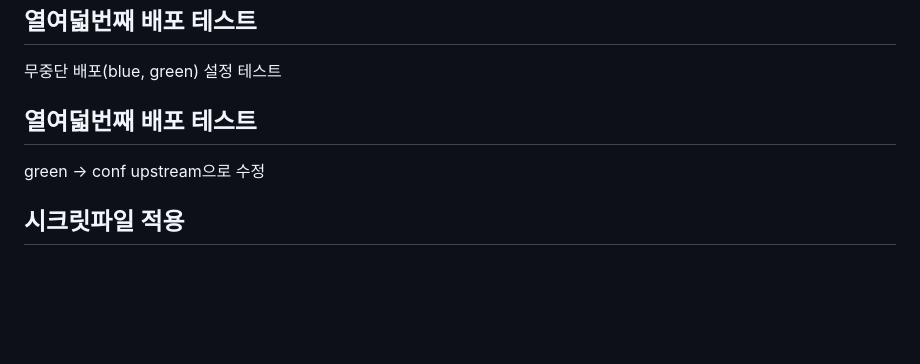
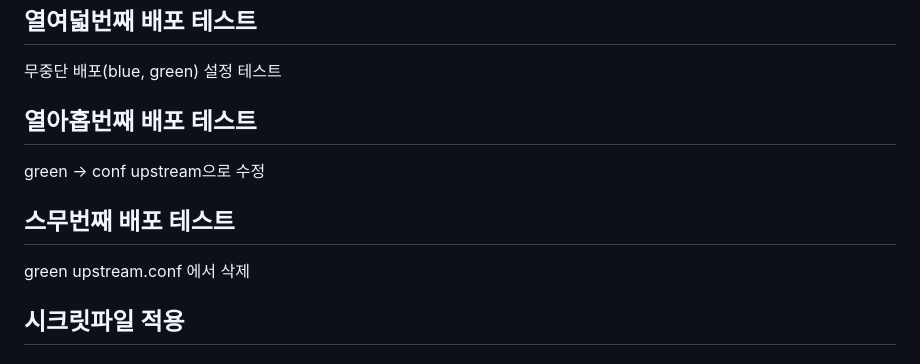
Before and after one commit to ssm-kim/MafiaGame, a Markdown page: README.md, the part around the change. GitHub-like rendering; blank space fills up the shorter version.

```diff
--- a/README.md
+++ b/README.md
@@ -66,9 +66,13 @@ blue,green에 depends_on mysql 제거(이미 컨테이너 실행중)
 
 무중단 배포(blue, green) 설정 테스트
 
-## 열여덟번째 배포 테스트
+## 열아홉번째 배포 테스트
 
 green -> conf upstream으로 수정
+
+## 스무번째 배포 테스트
+
+green upstream.conf 에서 삭제
 
 ## 시크릿파일 적용
 
```
